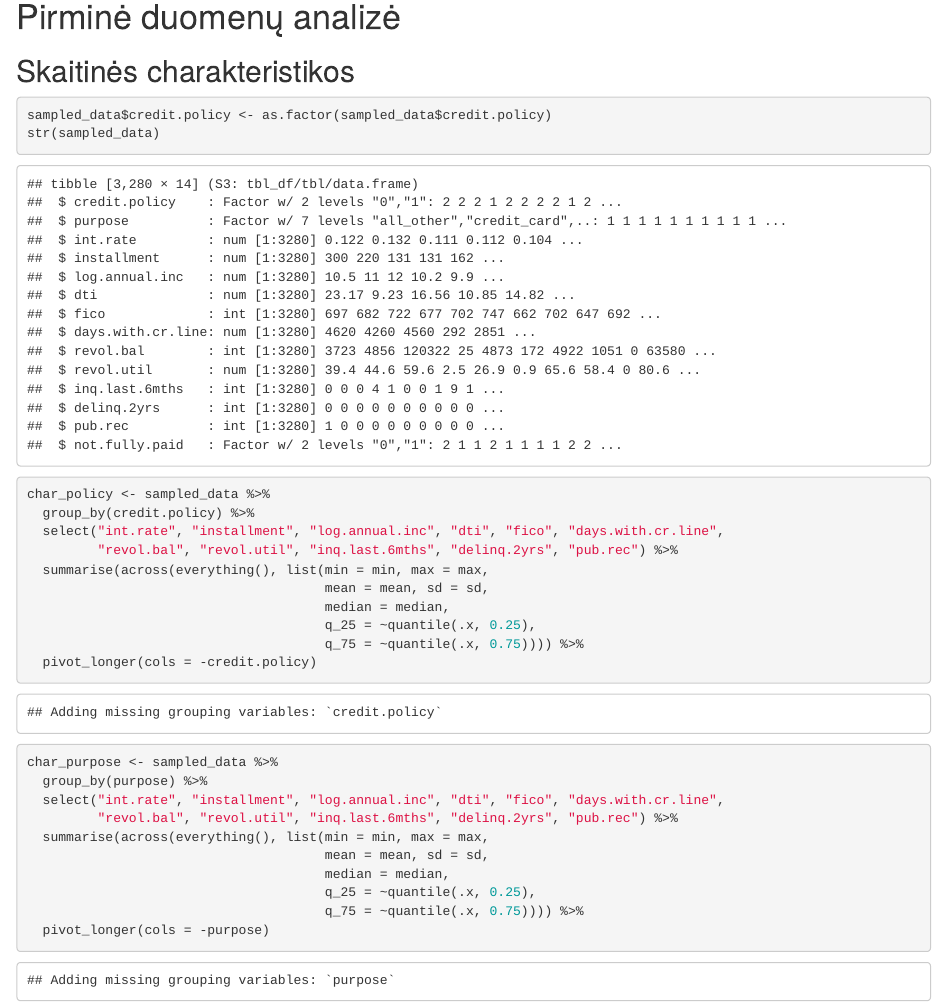
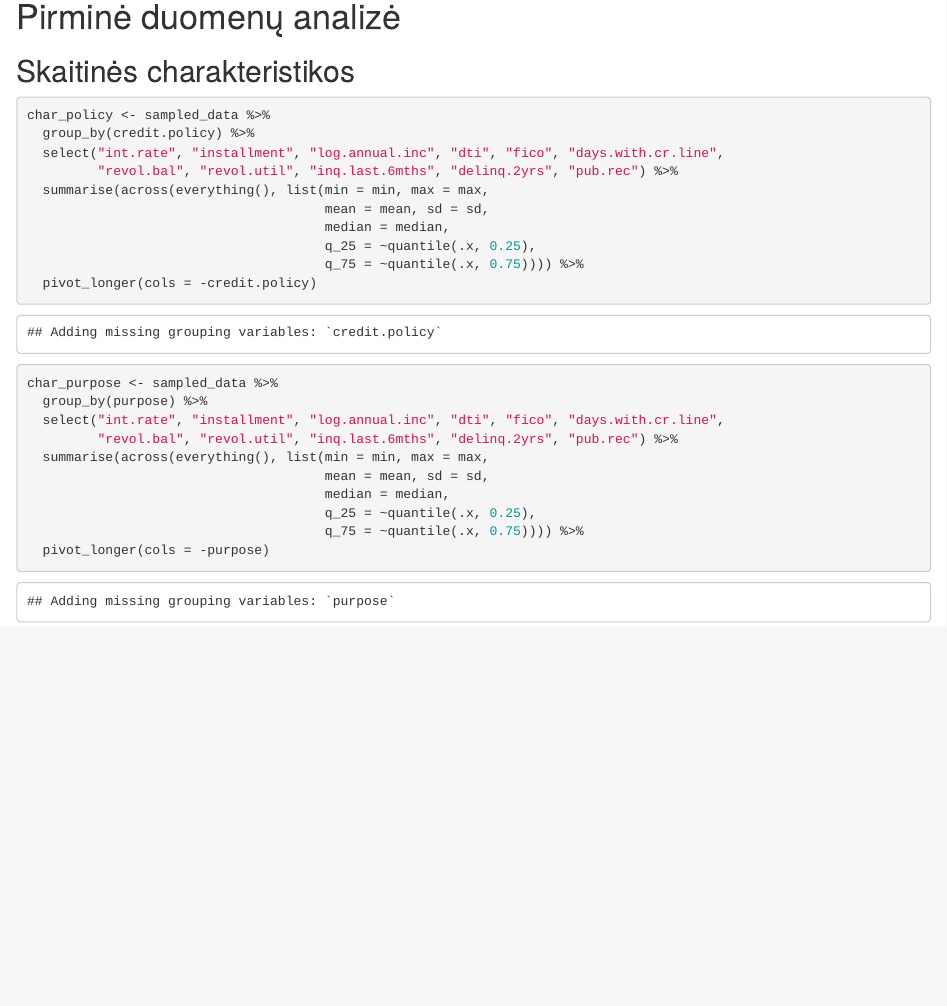
Before and after one commit to EvelinaDu/Papildomi_duomenu_vizualizavimo_skyriai, an R Markdown document (1_laboratorinis/main.Rmd): the page in a window 1100 px wide, from 5250 px down. Rendered offline with R 4.5, knitr and Pandoc, with nearby package versions.

Commit message:
Removed duplicate

````diff
--- a/1_laboratorinis/main.Rmd
+++ b/1_laboratorinis/main.Rmd
@@ -82,11 +82,6 @@ boxplot(sampled_data$revol.bal)
 ## Skaitinės charakteristikos
 
 ```{r}
-sampled_data$credit.policy <- as.factor(sampled_data$credit.policy)
-str(sampled_data)
-```
-
-```{r}
 char_policy <- sampled_data %>%
   group_by(credit.policy) %>%
   select("int.rate", "installment", "log.annual.inc", "dti", "fico", "days.with.cr.line",
````
